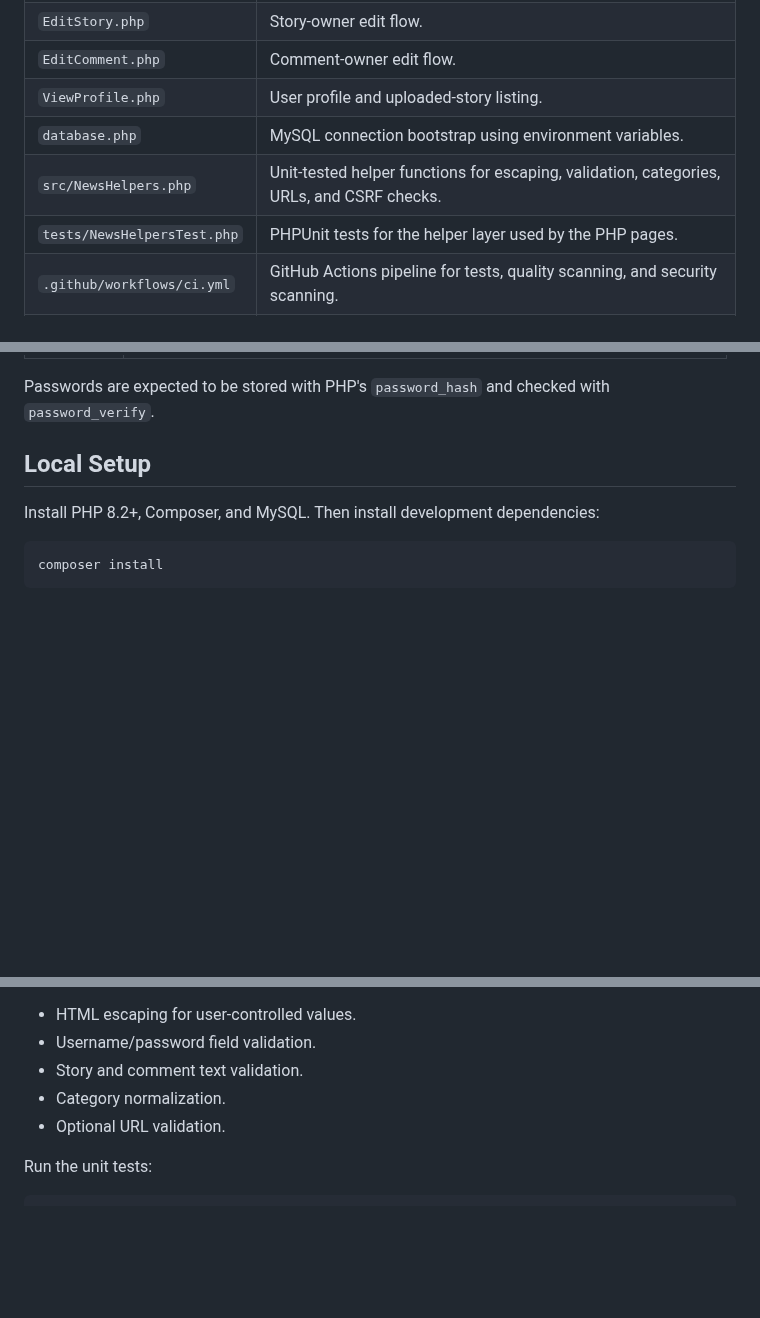
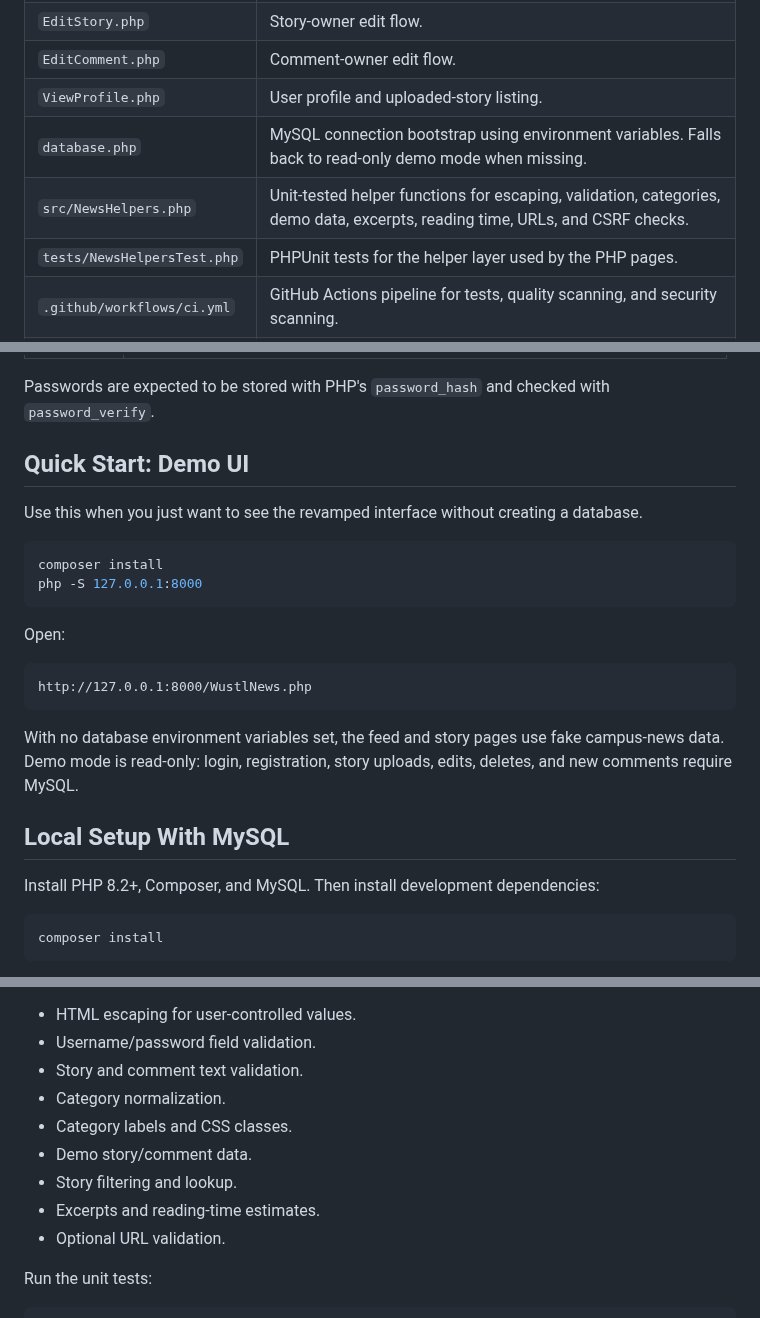
Before and after one commit to jmarsha82/cse-330-web-app, a Markdown page: README.md, 3 parts joined by grey strips. Drawn GitHub-style; blank space fills up the shorter version.

````diff
--- a/README.md
+++ b/README.md
@@ -31,8 +40,8 @@ The image above is a static preview of the refreshed interface. The live app sti
 | `EditStory.php` | Story-owner edit flow. |
 | `EditComment.php` | Comment-owner edit flow. |
 | `ViewProfile.php` | User profile and uploaded-story listing. |
-| `database.php` | MySQL connection bootstrap using environment variables. |
-| `src/NewsHelpers.php` | Unit-tested helper functions for escaping, validation, categories, URLs, and CSRF checks. |
+| `database.php` | MySQL connection bootstrap using environment variables. Falls back to read-only demo mode when missing. |
+| `src/NewsHelpers.php` | Unit-tested helper functions for escaping, validation, categories, demo data, excerpts, reading time, URLs, and CSRF checks. |
 | `tests/NewsHelpersTest.php` | PHPUnit tests for the helper layer used by the PHP pages. |
 | `.github/workflows/ci.yml` | GitHub Actions pipeline for tests, quality scanning, and security scanning. |
 | `.github/dependabot.yml` | Dependabot configuration for Composer and GitHub Actions updates. |
@@ -49,7 +58,24 @@ The repository does not include a schema dump, but the PHP pages imply these MyS
 
 Passwords are expected to be stored with PHP's `password_hash` and checked with `password_verify`.
 
-## Local Setup
+## Quick Start: Demo UI
+
+Use this when you just want to see the revamped interface without creating a database.
+
+```bash
+composer install
+php -S 127.0.0.1:8000
+```
+
+Open:
+
+```text
+http://127.0.0.1:8000/WustlNews.php
+```
+
+With no database environment variables set, the feed and story pages use fake campus-news data. Demo mode is read-only: login, registration, story uploads, edits, deletes, and new comments require MySQL.
+
+## Local Setup With MySQL
 
 Install PHP 8.2+, Composer, and MySQL. Then install development dependencies:
 
@@ -105,6 +190,10 @@ This repo now has unit-tested PHP helper code in `src/NewsHelpers.php`. The test
 - Username/password field validation.
 - Story and comment text validation.
 - Category normalization.
+- Category labels and CSS classes.
+- Demo story/comment data.
+- Story filtering and lookup.
+- Excerpts and reading-time estimates.
 - Optional URL validation.
 
 Run the unit tests:
````
Also changed, not shown: other parts of README.md (+79 -7 lines), docs/wustl-news-feed.png (added), docs/wustl-news-story.png (added), 12 other files.
